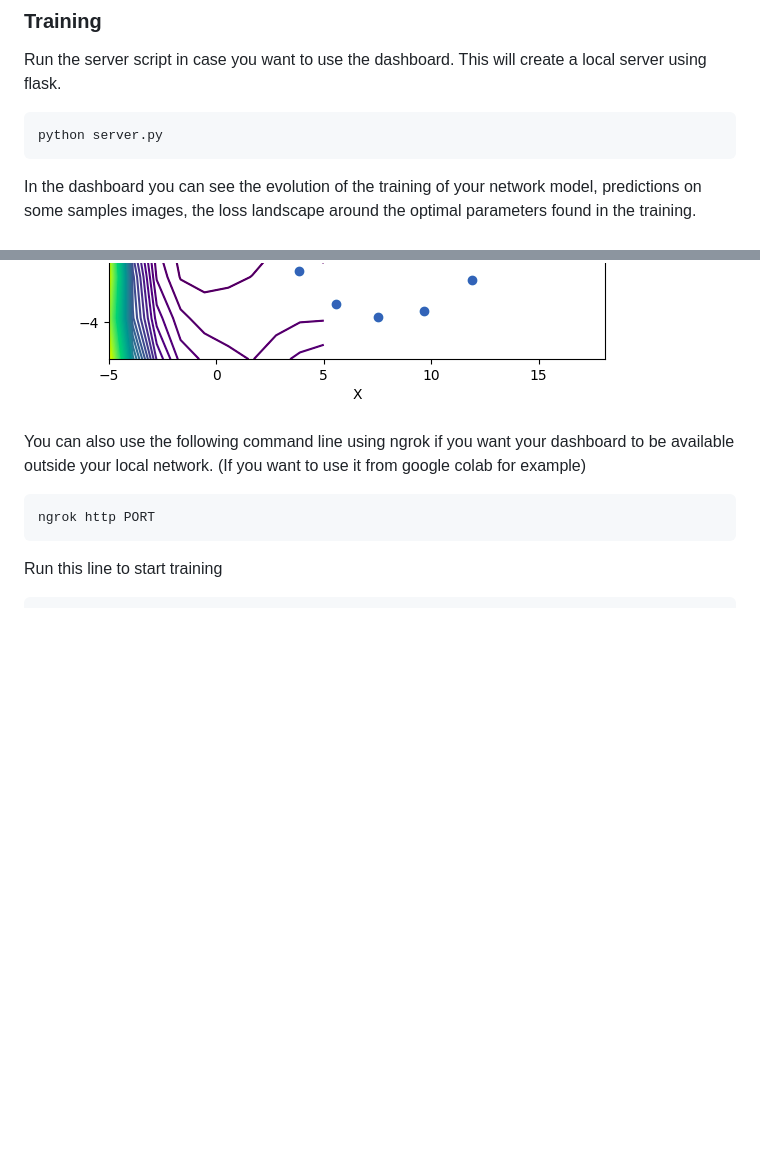
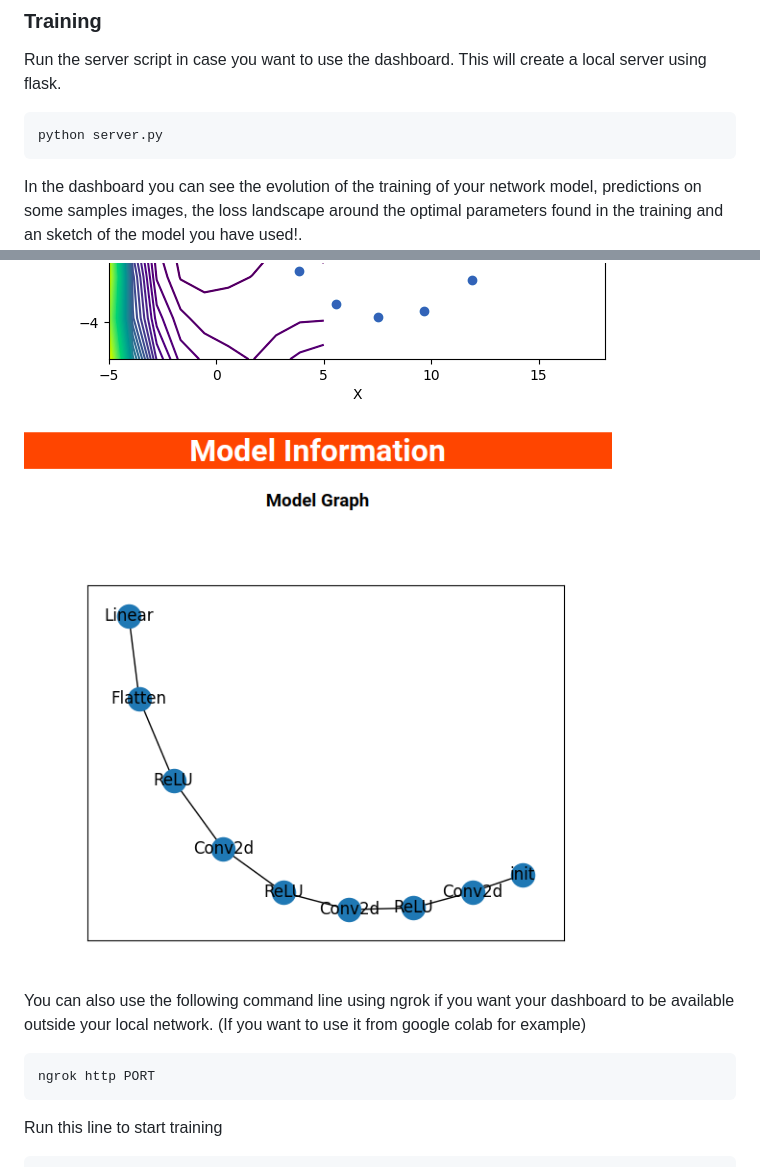
Before and after one commit to elvin-mark/pytorch_trainer, a Markdown page: README.md, 2 parts joined by grey strips. Rendered like a GitHub page; pictures changed too: samples/model_graph.png (added); blank space fills up the shorter version.

Commit message:
updating the model graph in the dashboard

````diff
--- a/README.md
+++ b/README.md
@@ -12,11 +12,12 @@ Run the server script in case you want to use the dashboard. This will create a
 python server.py
 ```
 
-In the dashboard you can see the evolution of the training of your network model, predictions on some samples images, the loss landscape around the optimal parameters found in the training.
+In the dashboard you can see the evolution of the training of your network model, predictions on some samples images, the loss landscape around the optimal parameters found in the training and an sketch of the model you have used!.
 ![dashboard](samples/dashboard.png?raw=true "Dashboard")
 ![samples](samples/samples.png?raw=true "Samples")
 ![landscape](samples/loss_landscape.png?raw=true "Landscape")
 ![contour](samples/contour.png?raw=true "Contour")
+![modelgraph](samples/model_graph.png?raw=true "Model Graph")
 
 You can also use the following command line using ngrok if you want your dashboard to be available outside your local network. (If you want to use it from google colab for example)
 
````
Also changed, not shown: 11 other files.
